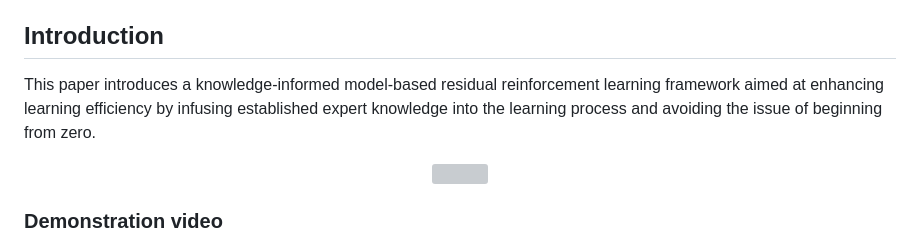
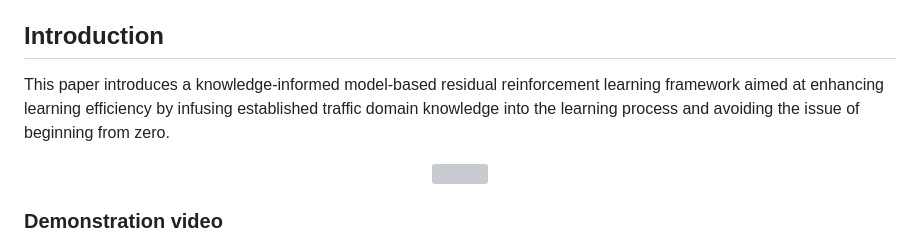
Before and after one commit to zihaosheng/traffic-expertise-RL, a Markdown page: README.md, the part around the change. GitHub-like rendering; grey boxes are pictures that could not be loaded.

```diff
--- a/README.md
+++ b/README.md
@@ -6,7 +6,7 @@ We are currently in the process of organizing our code and preparing it for rele
 Stay tuned for our upcoming open-source project on GitHub!
 
 ## Introduction
-This paper introduces a knowledge-informed model-based residual reinforcement learning framework aimed at enhancing learning efficiency by infusing established expert knowledge into the learning process and avoiding the issue of beginning from zero.
+This paper introduces a knowledge-informed model-based residual reinforcement learning framework aimed at enhancing learning efficiency by infusing established traffic domain knowledge into the learning process and avoiding the issue of beginning from zero.
 
 <div align=center><img src=./assets/poster.png ></div>
 
```
